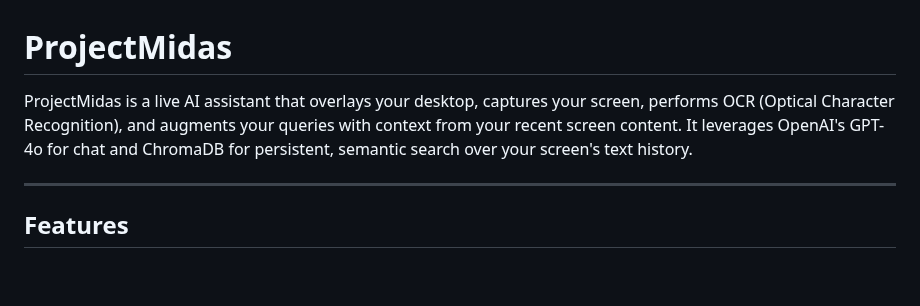
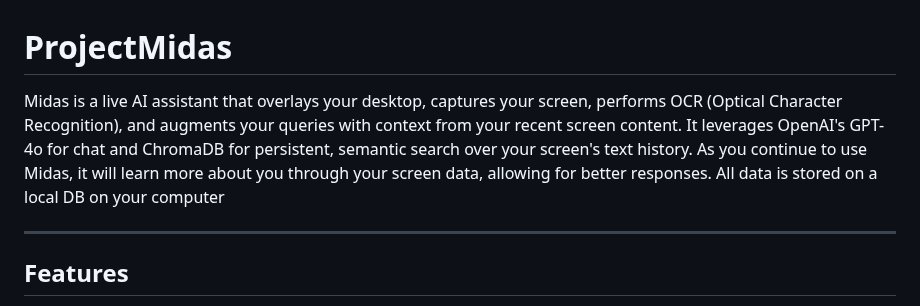
Before and after one commit to pkante/ProjectMidas, a Markdown page: README.md, the part around the change. Rendered like a GitHub page; blank space fills up the shorter version.

```diff
--- a/README.md
+++ b/README.md
@@ -1,6 +1,6 @@
 # ProjectMidas
 
-ProjectMidas is a live AI assistant that overlays your desktop, captures your screen, performs OCR (Optical Character Recognition), and augments your queries with context from your recent screen content. It leverages OpenAI's GPT-4o for chat and ChromaDB for persistent, semantic search over your screen's text history.
+Midas is a live AI assistant that overlays your desktop, captures your screen, performs OCR (Optical Character Recognition), and augments your queries with context from your recent screen content. It leverages OpenAI's GPT-4o for chat and ChromaDB for persistent, semantic search over your screen's text history. As you continue to use Midas, it will learn more about you through your screen data, allowing for better responses. All data is stored on a local DB on your computer
 
 ---
 
```
